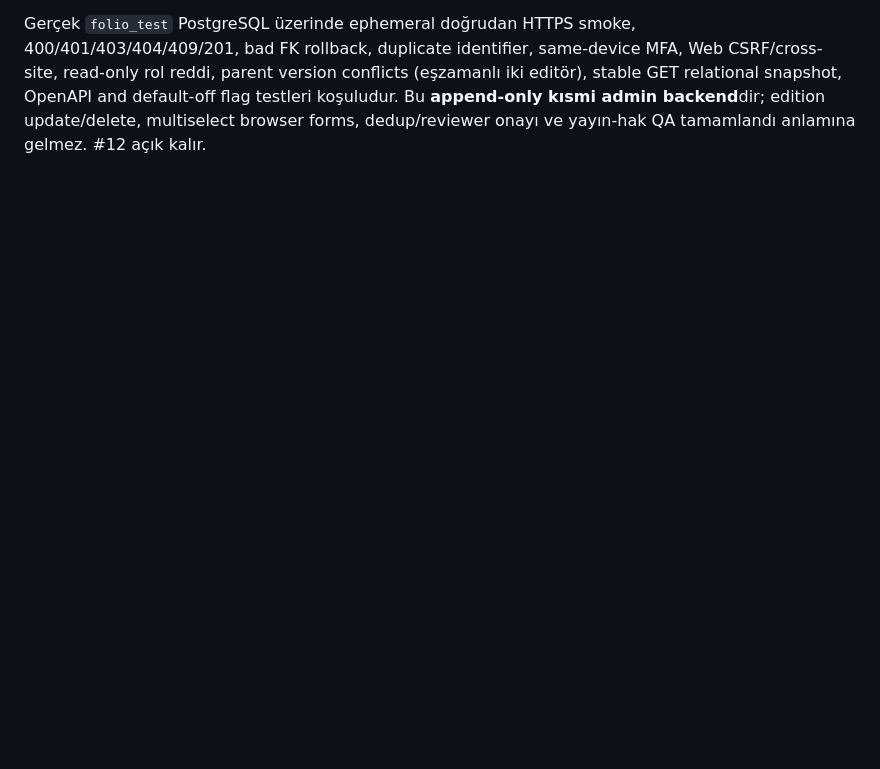
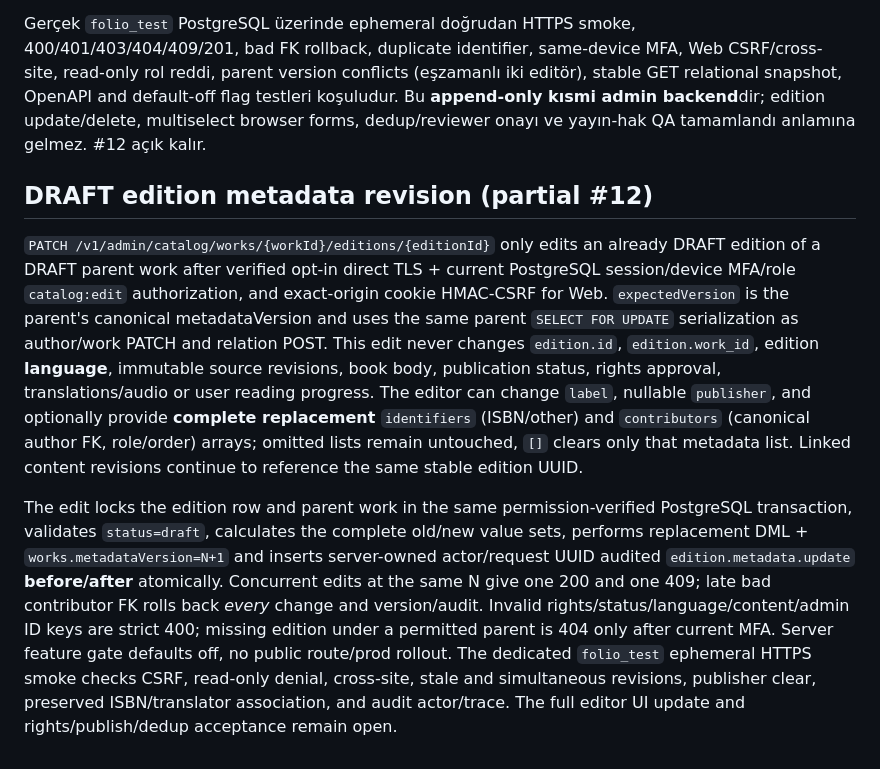
Before and after one commit to VOX-Medya/folio, a Markdown page: docs/13-CANONICAL-CATALOG.md, the part around the change. Rendered like a GitHub page; blank space fills up the shorter version.

Commit message:
docs(#12): immutable edition identity, language, rights and optimistic metadata editing

```diff
--- a/docs/13-CANONICAL-CATALOG.md
+++ b/docs/13-CANONICAL-CATALOG.md
@@ -59,3 +59,9 @@ The live synthetic `folio_test` TLS test verifies explicit flags, editor vs read
 - **Denetim:** `edition.create`, `work.title.add`, `work.author.add` eylemleri source text ve özel kullanıcı kitaplarından ayrıdır. Her başarılı yanıt yalnız kayıt UUID(leri), parent work UUID, sürüm ve baskı taslak durumunu döndürür. Çoklu baskı/yazar ilişkilerini tek kanonik work anahtarı altında tutar.
 
 Gerçek `folio_test` PostgreSQL üzerinde ephemeral doğrudan HTTPS smoke, 400/401/403/404/409/201, bad FK rollback, duplicate identifier, same-device MFA, Web CSRF/cross-site, read-only rol reddi, parent version conflicts (eşzamanlı iki editör), stable GET relational snapshot, OpenAPI and default-off flag testleri koşuludur. Bu **append-only kısmi admin backend**dir; edition update/delete, multiselect browser forms, dedup/reviewer onayı ve yayın-hak QA tamamlandı anlamına gelmez. #12 açık kalır.
+
+## DRAFT edition metadata revision (partial #12)
+
+`PATCH /v1/admin/catalog/works/{workId}/editions/{editionId}` only edits an already DRAFT edition of a DRAFT parent work after verified opt-in direct TLS + current PostgreSQL session/device MFA/role `catalog:edit` authorization, and exact-origin cookie HMAC-CSRF for Web. `expectedVersion` is the parent's canonical metadataVersion and uses the same parent `SELECT FOR UPDATE` serialization as author/work PATCH and relation POST. This edit never changes `edition.id`, `edition.work_id`, edition **language**, immutable source revisions, book body, publication status, rights approval, translations/audio or user reading progress. The editor can change `label`, nullable `publisher`, and optionally provide **complete replacement** `identifiers` (ISBN/other) and `contributors` (canonical author FK, role/order) arrays; omitted lists remain untouched, `[]` clears only that metadata list. Linked content revisions continue to reference the same stable edition UUID.
+
+The edit locks the edition row and parent work in the same permission-verified PostgreSQL transaction, validates `status=draft`, calculates the complete old/new value sets, performs replacement DML + `works.metadataVersion=N+1` and inserts server-owned actor/request UUID audited `edition.metadata.update` **before/after** atomically. Concurrent edits at the same N give one 200 and one 409; late bad contributor FK rolls back *every* change and version/audit. Invalid rights/status/language/content/admin ID keys are strict 400; missing edition under a permitted parent is 404 only after current MFA. Server feature gate defaults off, no public route/prod rollout. The dedicated `folio_test` ephemeral HTTPS smoke checks CSRF, read-only denial, cross-site, stale and simultaneous revisions, publisher clear, preserved ISBN/translator association, and audit actor/trace. The full editor UI update and rights/publish/dedup acceptance remain open.
```
